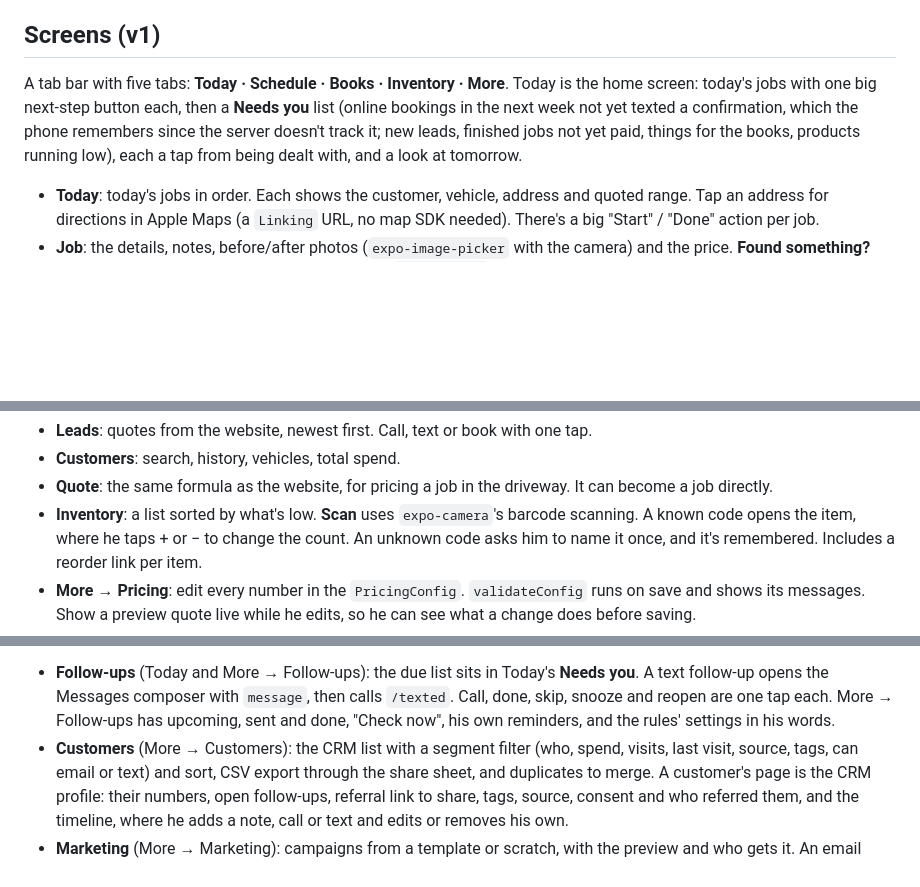
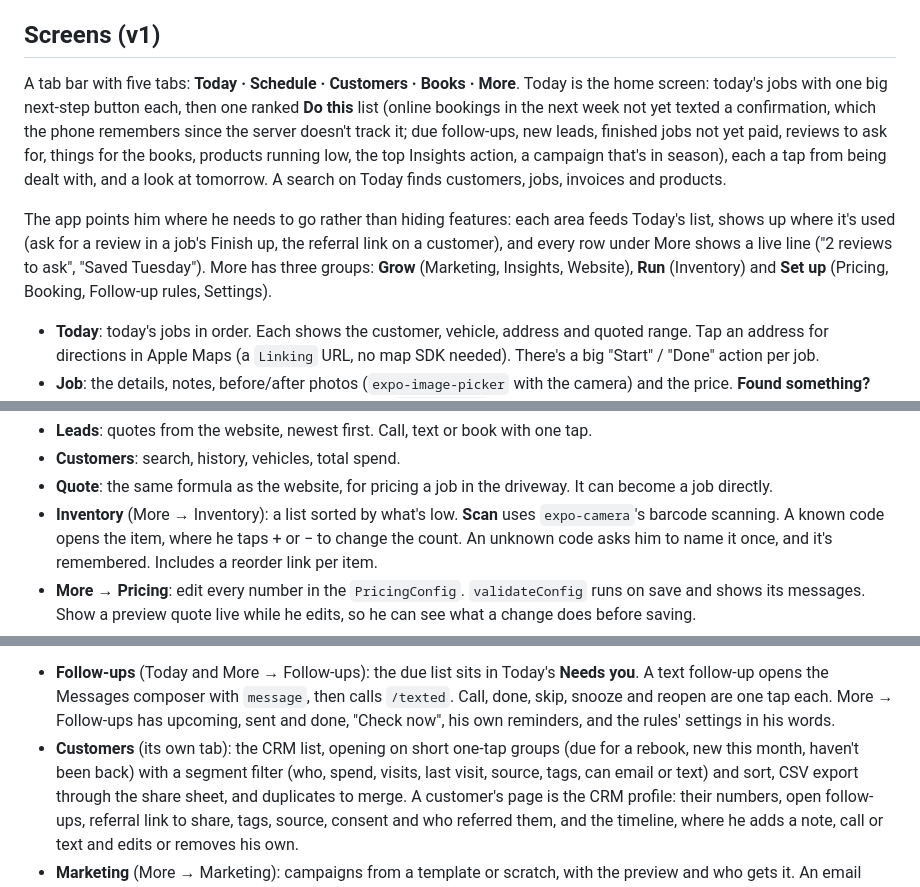
Before and after one commit to brettmboggs/ked-detailing, a Markdown page: docs/mobile-app.md, 3 parts joined by grey strips. GitHub-like rendering; blank space fills up the shorter version.

Commit message:
Spec: Customers gets a tab; Today is one ranked Do this list
Co-Authored-By: Claude Opus 5.5 (1M context) <noreply@anthropic.com>
Claude-Session: https://claude.ai/code/session_014BJ5knZjzb8ZgMKhph7XQn

```diff
--- a/docs/mobile-app.md
+++ b/docs/mobile-app.md
@@ -557,7 +557,9 @@ back to the rules), `inputTokens`, `outputTokens`, `emailed`, `createdBy`
 
 ## Screens (v1)
 
-A tab bar with five tabs: **Today · Schedule · Books · Inventory · More**. Today is the home screen: today's jobs with one big next-step button each, then a **Needs you** list (online bookings in the next week not yet texted a confirmation, which the phone remembers since the server doesn't track it; new leads, finished jobs not yet paid, things for the books, products running low), each a tap from being dealt with, and a look at tomorrow.
+A tab bar with five tabs: **Today · Schedule · Customers · Books · More**. Today is the home screen: today's jobs with one big next-step button each, then one ranked **Do this** list (online bookings in the next week not yet texted a confirmation, which the phone remembers since the server doesn't track it; due follow-ups, new leads, finished jobs not yet paid, reviews to ask for, things for the books, products running low, the top Insights action, a campaign that's in season), each a tap from being dealt with, and a look at tomorrow. A search on Today finds customers, jobs, invoices and products.
+
+The app points him where he needs to go rather than hiding features: each area feeds Today's list, shows up where it's used (ask for a review in a job's Finish up, the referral link on a customer), and every row under More shows a live line ("2 reviews to ask", "Saved Tuesday"). More has three groups: **Grow** (Marketing, Insights, Website), **Run** (Inventory) and **Set up** (Pricing, Booking, Follow-up rules, Settings).
 
 - **Today**: today's jobs in order. Each shows the customer, vehicle, address and
   quoted range. Tap an address for directions in Apple Maps (a `Linking` URL,
@@ -581,7 +583,7 @@ A tab bar with five tabs: **Today · Schedule · Books · Inventory · More**. T
 - **Customers**: search, history, vehicles, total spend.
 - **Quote**: the same formula as the website, for pricing a job in the
   driveway. It can become a job directly.
-- **Inventory**: a list sorted by what's low. **Scan** uses `expo-camera`'s
+- **Inventory** (More → Inventory): a list sorted by what's low. **Scan** uses `expo-camera`'s
   barcode scanning. A known code opens the item, where he taps + or − to change
   the count. An unknown code asks him to name it once, and it's remembered.
   Includes a reorder link per item.
@@ -641,7 +643,7 @@ business from the van. The CRM screens use the CRM endpoints above:
   then calls `/texted`. Call, done, skip, snooze and reopen are one tap each.
   More → Follow-ups has upcoming, sent and done, "Check now", his own
   reminders, and the rules' settings in his words.
-- **Customers** (More → Customers): the CRM list with a segment filter (who,
+- **Customers** (its own tab): the CRM list, opening on short one-tap groups (due for a rebook, new this month, haven't been back) with a segment filter (who,
   spend, visits, last visit, source, tags, can email or text) and sort, CSV
   export through the share sheet, and duplicates to merge. A customer's page
   is the CRM profile: their numbers, open follow-ups, referral link to share,
```
